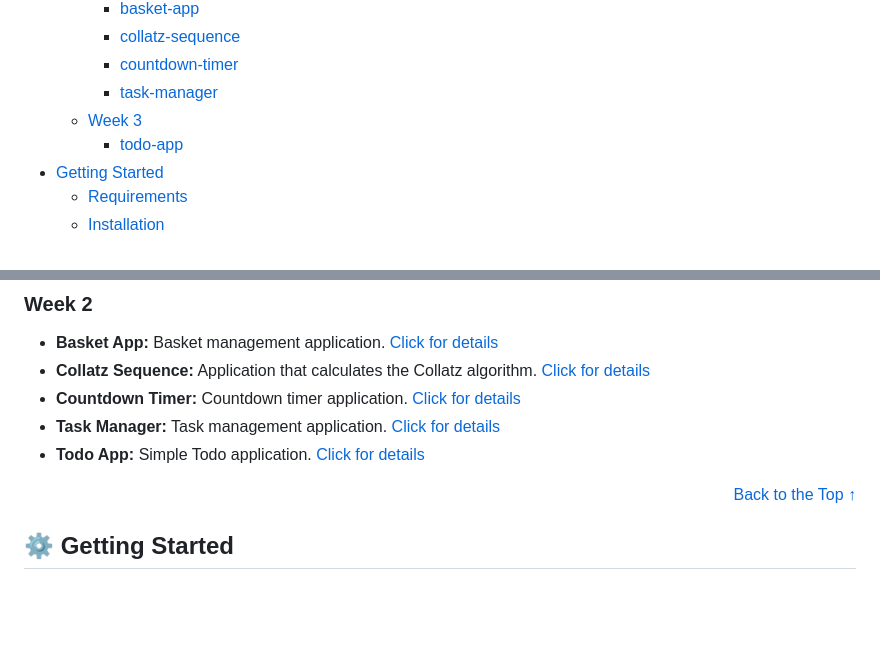
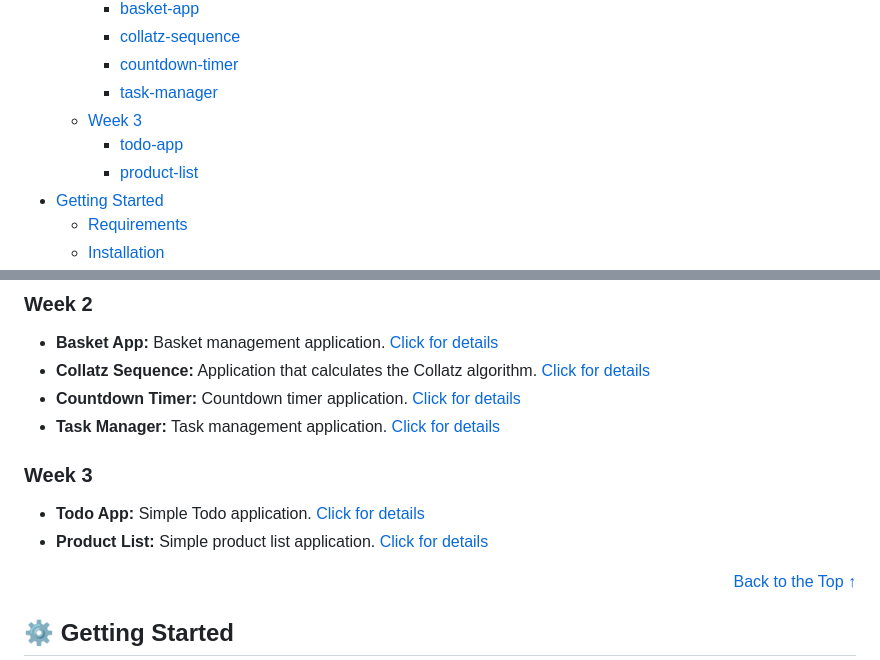
Before and after one commit to irem-yigit/insider-bootcamp-projects, a Markdown page: README.md, 2 parts joined by grey strips. GitHub-like rendering; blank space fills up the shorter version.

```diff
--- a/README.md
+++ b/README.md
@@ -18,6 +18,7 @@ This repository contains all the projects completed during the Insider&Testinium
     - [task-manager](task-manager)
   - [Week 3](#week-3)
     - [todo-app](todo-app)
+    - [product-list](product-list)
 - [Getting Started](#getting-started)
   - [Requirements](#requirements)
   - [Installation](#installation)
@@ -45,7 +46,10 @@ During this bootcamp, modern web development with HTML, CSS and JavaScript was p
 - **Collatz Sequence:** Application that calculates the Collatz algorithm. [Click for details](collatz-sequence/README.md)
 - **Countdown Timer:** Countdown timer application. [Click for details](countdown-timer/README.md)
 - **Task Manager:** Task management application. [Click for details](task-manager/README.md)
+
+### Week 3
 - **Todo App:** Simple Todo application. [Click for details](todo-app/README.md)
+- **Product List:** Simple product list application. [Click for details](product-list/README.md)
 <p align="right"><a href="#readme-top">Back to the Top ↑ </a></p>
 
 ## ⚙️ Getting Started
```
